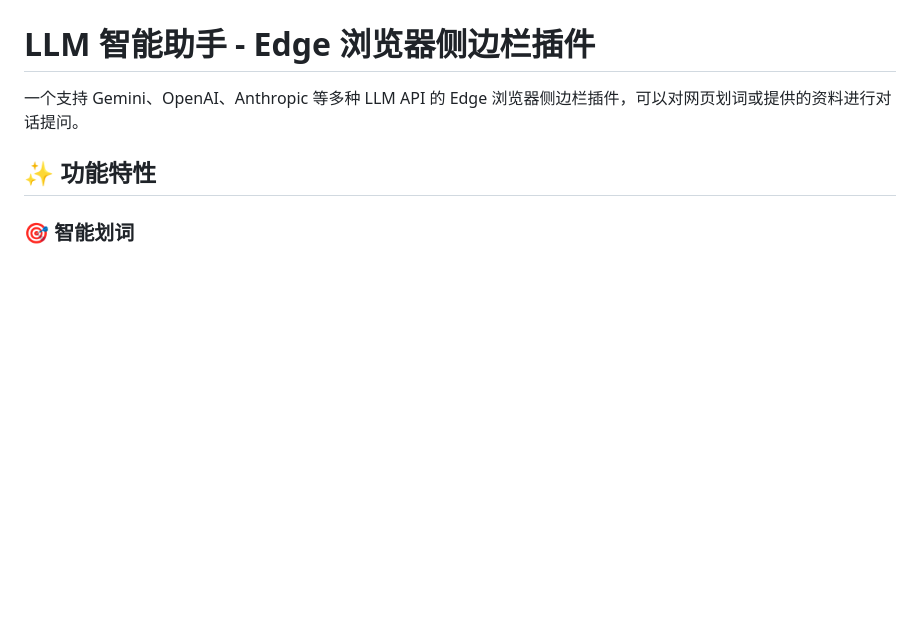
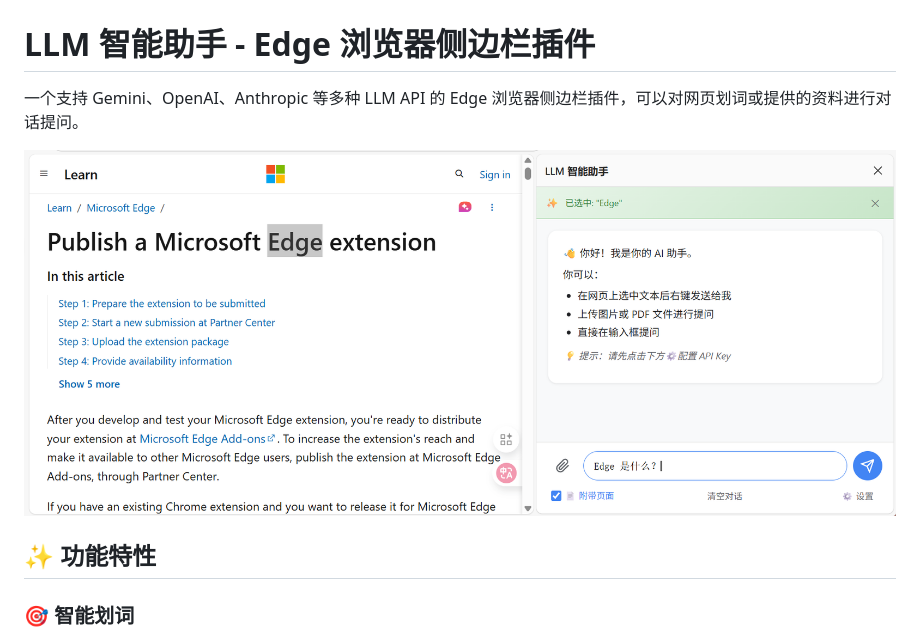
Before and after one commit to dajunHuang/browser-ai-assistant, a Markdown page: README.md, the part around the change. GitHub-like rendering; pictures changed too: screenshots/image.png (added); blank space fills up the shorter version.

Commit message:
add screenshot

```diff
--- a/README.md
+++ b/README.md
@@ -1,6 +1,8 @@
 # LLM 智能助手 - Edge 浏览器侧边栏插件
 
 一个支持 Gemini、OpenAI、Anthropic 等多种 LLM API 的 Edge 浏览器侧边栏插件，可以对网页划词或提供的资料进行对话提问。
+
+![演示截图](screenshots/image.png)
 
 ## ✨ 功能特性
 
```
